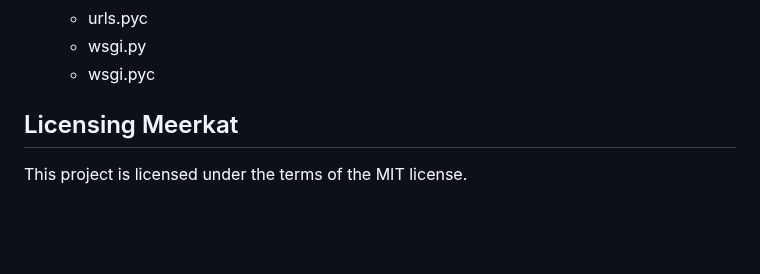
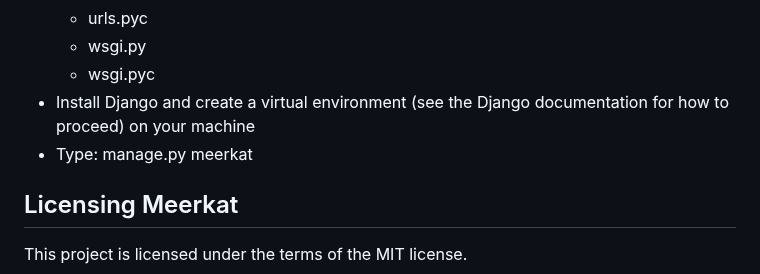
Before and after one commit to sergepaulc/Meerkat, a Markdown page: README.md, the part around the change. Rendered like a GitHub page; blank space fills up the shorter version.

```diff
--- a/README.md
+++ b/README.md
@@ -197,6 +197,8 @@ To run Meerkat:
     + urls.pyc
     + wsgi.py
     + wsgi.pyc
++ Install Django and create a virtual environment (see the Django documentation for how to proceed) on your machine
++ Type: manage.py meerkat
 
 ## Licensing Meerkat
 This project is licensed under the terms of the MIT license.
```
